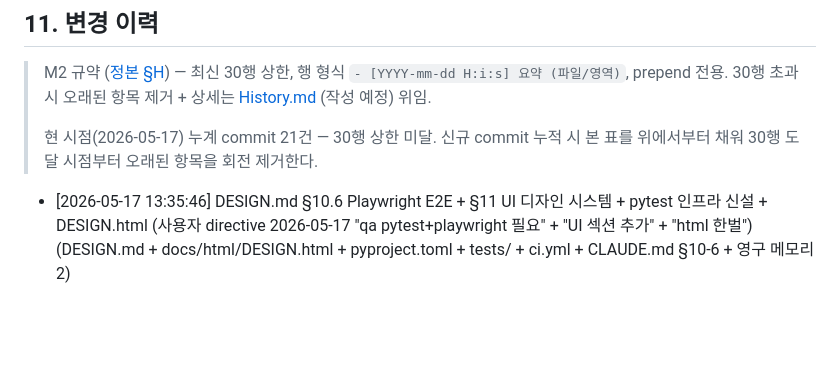
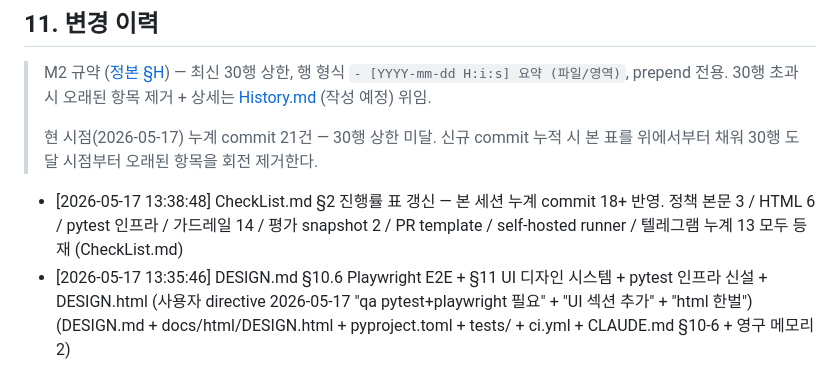
Before and after one commit to oneticket99/p2p_msg, a Markdown page: README.md, the part around the change. Drawn GitHub-style; blank space fills up the shorter version.

```diff
--- a/README.md
+++ b/README.md
@@ -305,6 +305,7 @@ PyQt6 GPL 의 상용 전환 영향 (PySide6 LGPL 으로 변환 검토) 은 결
 > 현 시점(2026-05-17) 누계 commit 21건 — 30행 상한 미달. 신규 commit 누적 시
 > 본 표를 위에서부터 채워 30행 도달 시점부터 오래된 항목을 회전 제거한다.
 
+- [2026-05-17 13:38:48] CheckList.md §2 진행률 표 갱신 — 본 세션 누계 commit 18+ 반영. 정책 본문 3 / HTML 6 / pytest 인프라 / 가드레일 14 / 평가 snapshot 2 / PR template / self-hosted runner / 텔레그램 누계 13 모두 등재 (CheckList.md)
 - [2026-05-17 13:35:46] DESIGN.md §10.6 Playwright E2E + §11 UI 디자인 시스템 + pytest 인프라 신설 + DESIGN.html (사용자 directive 2026-05-17 "qa pytest+playwright 필요" + "UI 섹션 추가" + "html 한벌") (DESIGN.md + docs/html/DESIGN.html + pyproject.toml + tests/ + ci.yml + CLAUDE.md §10-6 + 영구 메모리 2)
 - [2026-05-17 13:16:44] 평가 snapshot 사이클 2 갱신 — productization 2.5→2.6 ▲ + vibe-coding 4.4→4.5 ▲ + HTML 2종 재생성 (sub-agent 병렬) (docs/assessments/ + docs/html/)
 - [2026-05-17 13:06:07] FRONTEND.md + FRONTEND.html 색상 swatch 가시화 — 9 hex 변수 14px 색상 표시 추가 (사용자 directive 2026-05-17) (FRONTEND.md + docs/html/FRONTEND.html + .markdownlint.json)
```
Also changed, not shown: CheckList.md (+15 -6 lines), History.md (+1 -0 lines).
